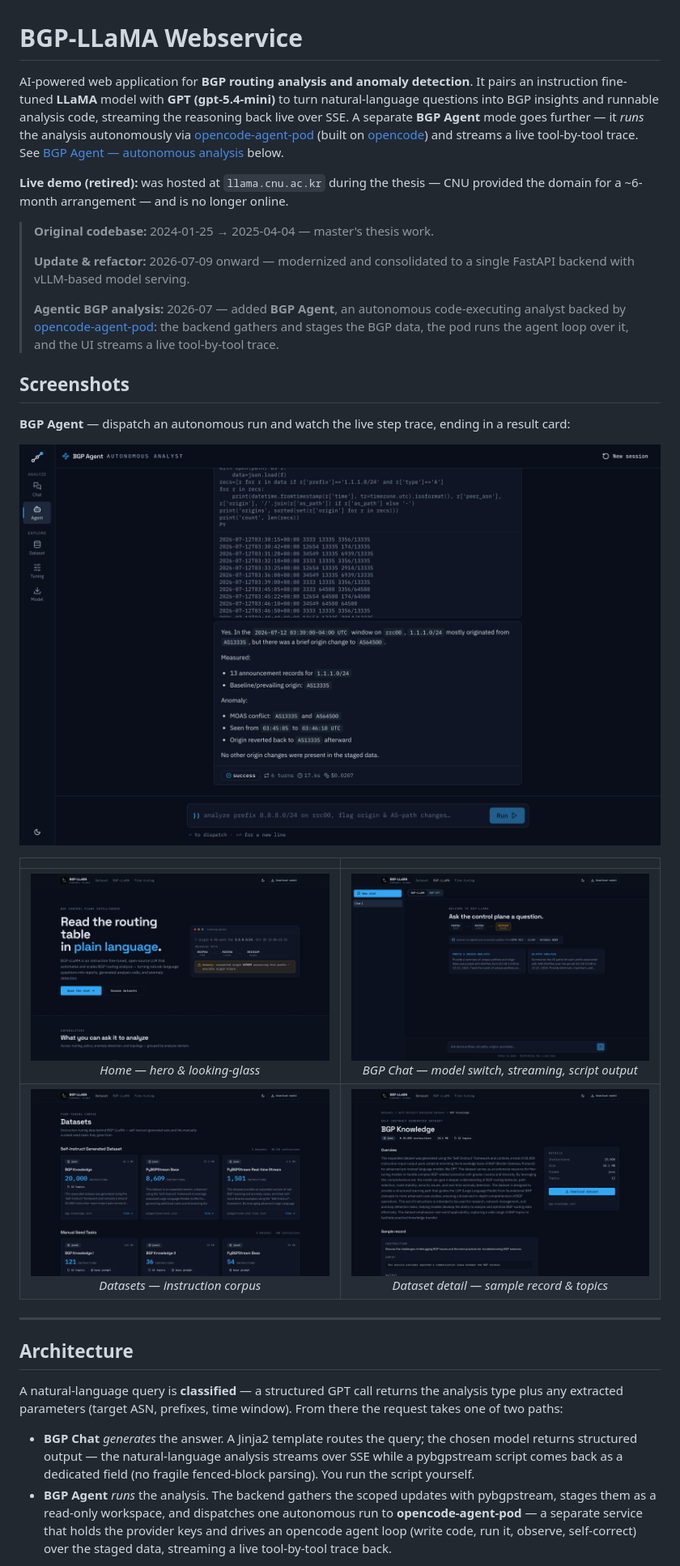
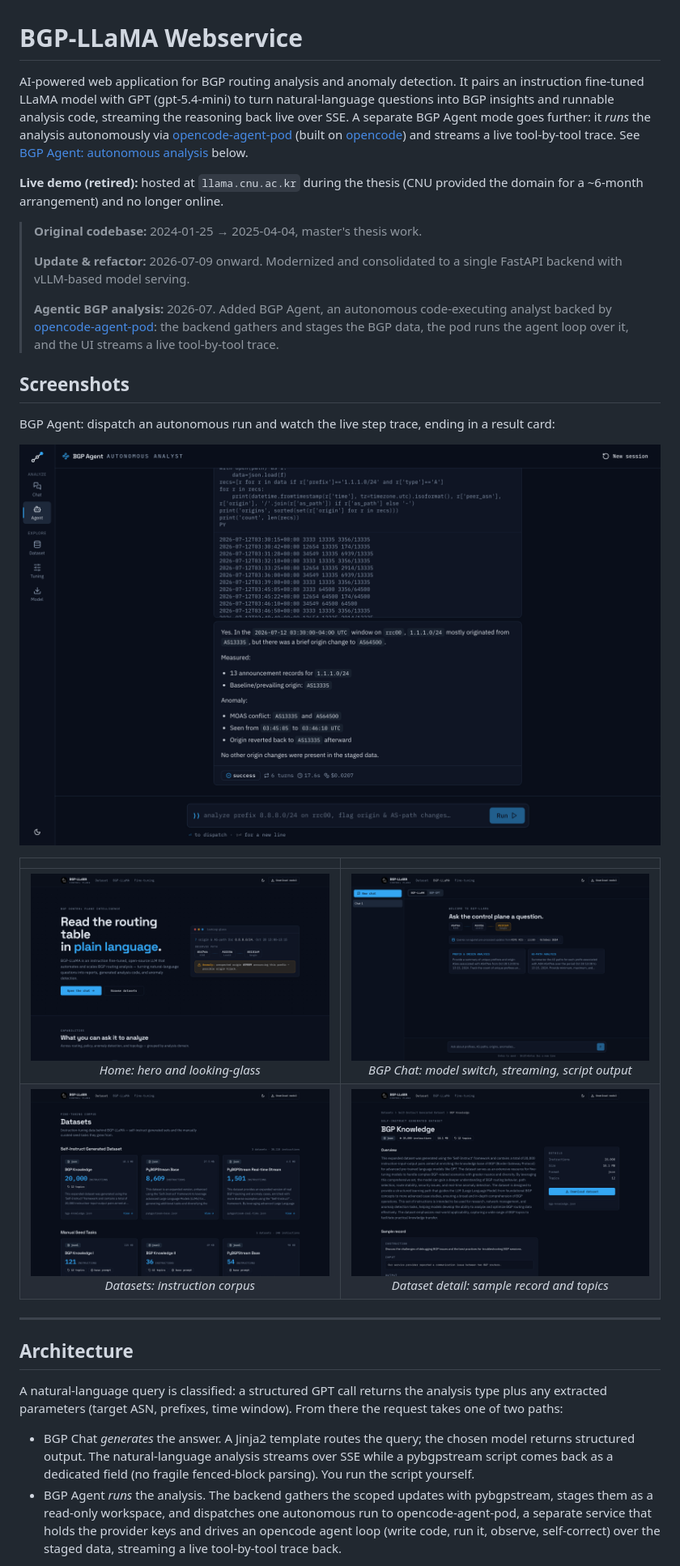
Before and after one commit to hyonbokan/BGP-LLaMA-webservice, a Markdown page: README.md, the part around one of its changes. Shown at 81% size. Drawn GitHub-style.

```diff
--- a/README.md
+++ b/README.md
@@ -1,27 +1,27 @@
 # BGP-LLaMA Webservice
 
-AI-powered web application for **BGP routing analysis and anomaly detection**. It pairs an
-instruction fine-tuned **LLaMA** model with **GPT (gpt-5.4-mini)** to turn natural-language
+AI-powered web application for BGP routing analysis and anomaly detection. It pairs an
+instruction fine-tuned LLaMA model with GPT (gpt-5.4-mini) to turn natural-language
 questions into BGP insights and runnable analysis code, streaming the reasoning back live over SSE.
-A separate **BGP Agent** mode goes further — it *runs* the analysis autonomously via
+A separate BGP Agent mode goes further: it *runs* the analysis autonomously via
 [opencode-agent-pod](https://github.com/hyonbokan/opencode-agent-pod) (built on
 [opencode](https://opencode.ai)) and streams a live tool-by-tool trace. See
-[BGP Agent — autonomous analysis](#bgp-agent--autonomous-analysis) below.
+[BGP Agent: autonomous analysis](#bgp-agent-autonomous-analysis) below.
 
-**Live demo (retired):** was hosted at `llama.cnu.ac.kr` during the thesis — CNU provided the domain
-for a ~6-month arrangement — and is no longer online.
+**Live demo (retired):** hosted at `llama.cnu.ac.kr` during the thesis (CNU provided the domain
+for a ~6-month arrangement) and no longer online.
 
-> **Original codebase:** 2024-01-25 → 2025-04-04 — master's thesis work.
+> **Original codebase:** 2024-01-25 → 2025-04-04, master's thesis work.
 >
-> **Update & refactor:** 2026-07-09 onward — modernized and consolidated to a single FastAPI
+> **Update & refactor:** 2026-07-09 onward. Modernized and consolidated to a single FastAPI
 > backend with vLLM-based model serving.
 >
-> **Agentic BGP analysis:** 2026-07 — added **BGP Agent**, an autonomous code-executing analyst
+> **Agentic BGP analysis:** 2026-07. Added BGP Agent, an autonomous code-executing analyst
 > backed by [opencode-agent-pod](https://github.com/hyonbokan/opencode-agent-pod): the backend
 > gathers and stages the BGP data, the pod runs the agent loop over it, and the UI streams a live
 > tool-by-tool trace.
 
 ## Screenshots
 
-**BGP Agent** — dispatch an autonomous run and watch the live step trace, ending in a result card:
+BGP Agent: dispatch an autonomous run and watch the live step trace, ending in a result card:
 
@@ -29,22 +29,22 @@ for a ~6-month arrangement — and is no longer online.
 
 |  |  |
 | :---: | :---: |
-| ![Home page — hero and looking-glass readout](docs/screenshots/home.png)<br>_Home — hero & looking-glass_ | ![BGP Chat workspace](docs/screenshots/chat.png)<br>_BGP Chat — model switch, streaming, script output_ |
-| ![Datasets listing](docs/screenshots/datasets.png)<br>_Datasets — instruction corpus_ | ![Dataset detail page](docs/screenshots/detail.png)<br>_Dataset detail — sample record & topics_ |
+| ![Home page hero and looking-glass readout](docs/screenshots/home.png)<br>_Home: hero and looking-glass_ | ![BGP Chat workspace](docs/screenshots/chat.png)<br>_BGP Chat: model switch, streaming, script output_ |
+| ![Datasets listing](docs/screenshots/datasets.png)<br>_Datasets: instruction corpus_ | ![Dataset detail page](docs/screenshots/detail.png)<br>_Dataset detail: sample record and topics_ |
 
 ---
 
 ## Architecture
 
-A natural-language query is **classified** — a structured GPT call returns the analysis type plus any
+A natural-language query is classified: a structured GPT call returns the analysis type plus any
 extracted parameters (target ASN, prefixes, time window). From there the request takes one of two
 paths:
 
-- **BGP Chat** *generates* the answer. A Jinja2 template routes the query; the chosen model returns
-  structured output — the natural-language analysis streams over SSE while a pybgpstream script comes
+- BGP Chat *generates* the answer. A Jinja2 template routes the query; the chosen model returns
+  structured output. The natural-language analysis streams over SSE while a pybgpstream script comes
   back as a dedicated field (no fragile fenced-block parsing). You run the script yourself.
-- **BGP Agent** *runs* the analysis. The backend gathers the scoped updates with pybgpstream, stages
-  them as a read-only workspace, and dispatches one autonomous run to **opencode-agent-pod** — a
+- BGP Agent *runs* the analysis. The backend gathers the scoped updates with pybgpstream, stages
+  them as a read-only workspace, and dispatches one autonomous run to opencode-agent-pod, a
   separate service that holds the provider keys and drives an opencode agent loop (write code, run it,
   observe, self-correct) over the staged data, streaming a live tool-by-tool trace back.
 
```
Also changed, not shown: other parts of README.md (+80 -52 lines).
